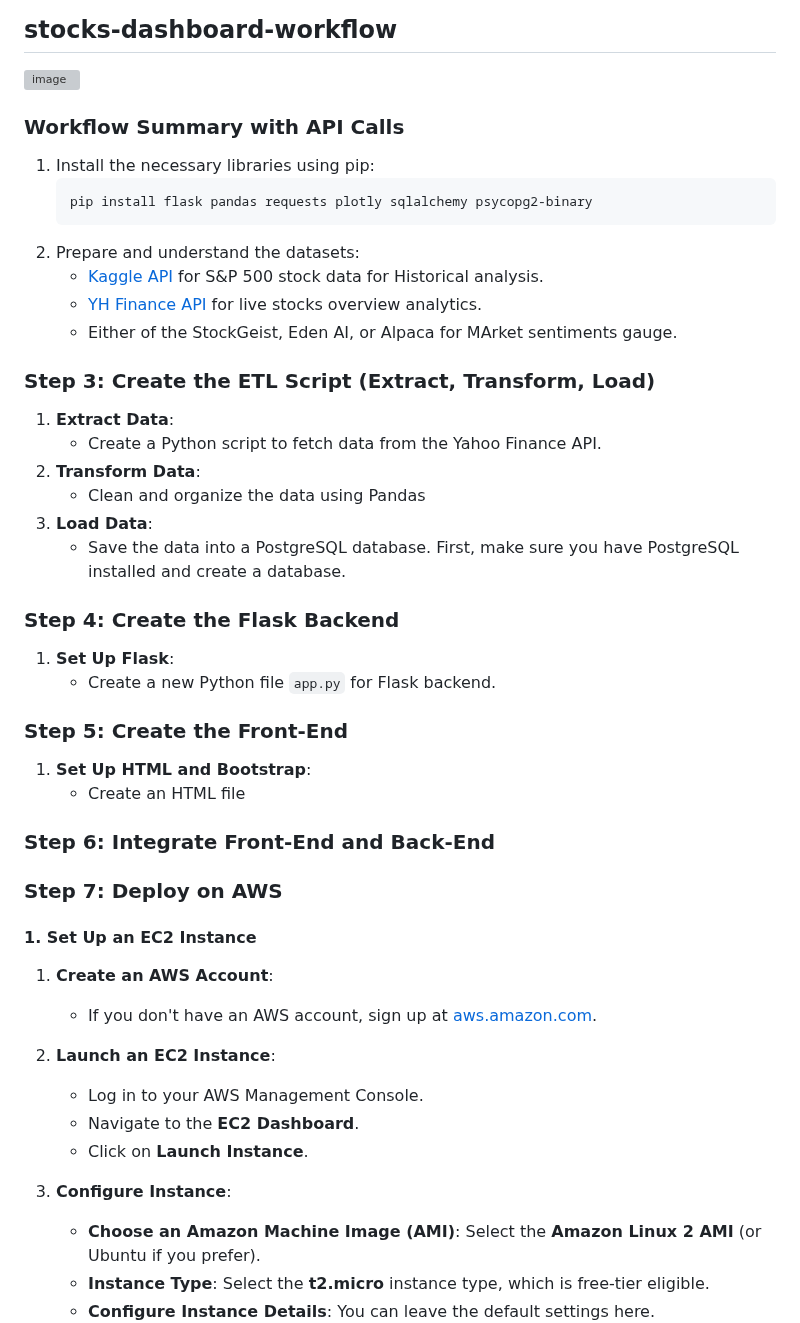
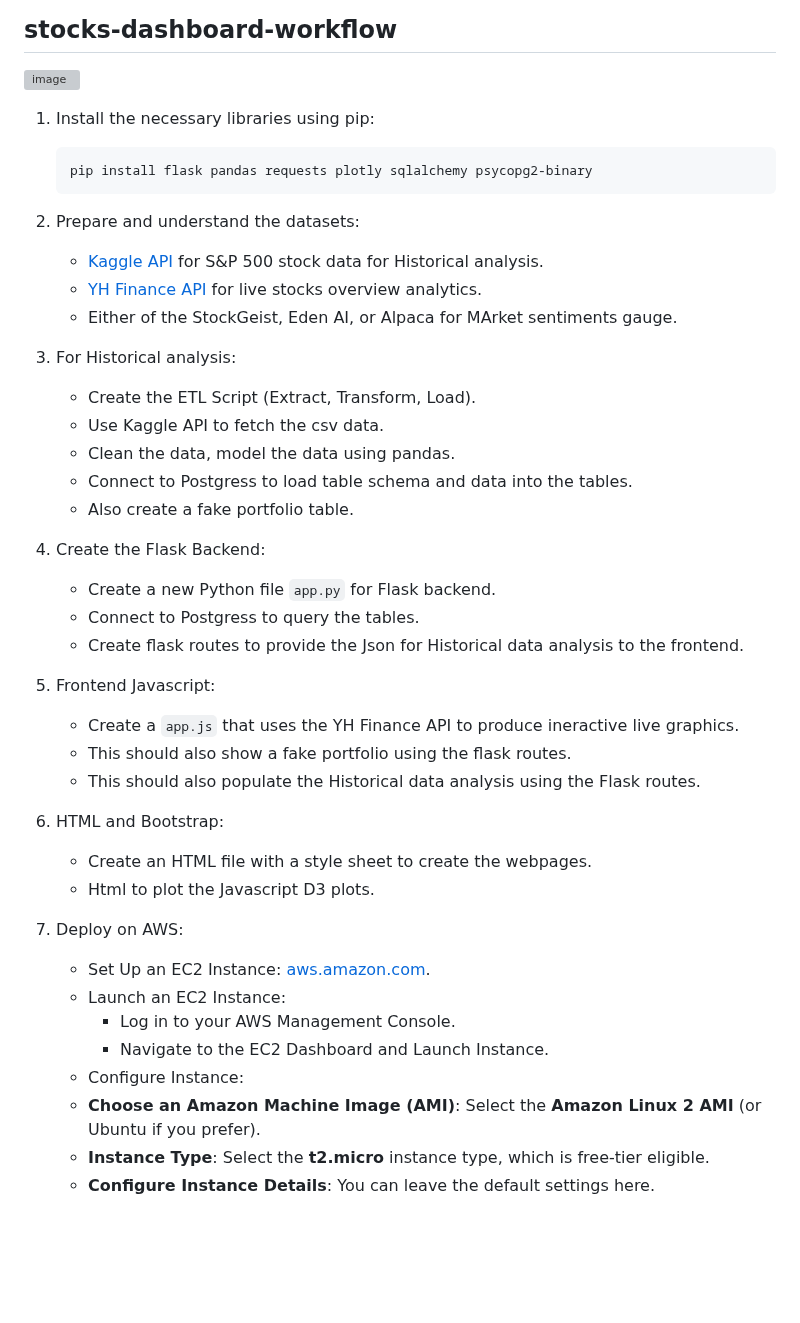
Before and after one commit to Saurabh-Lakhanpal/stocks-dashboard, a Markdown page: workflow.md, the part around the change. Rendered like a GitHub page; blank space fills up the shorter version; grey boxes are pictures that could not be loaded.

````diff
--- a/workflow.md
+++ b/workflow.md
@@ -1,6 +1,5 @@
 ## stocks-dashboard-workflow
 ![image](https://github.com/user-attachments/assets/0abd04e2-7742-4e29-b18c-02afdfd59ffb)
-### Workflow Summary with API Calls
 
 1. Install the necessary libraries using pip:
      ```bash
@@ -10,33 +9,29 @@
      - [Kaggle API](https://www.kaggle.com/datasets/camnugent/sandp500) for S&P 500 stock data for Historical analysis.
      - [YH Finance API](https://financeapi.net/tutorial) for live stocks overview analytics.
      - Either of the StockGeist, Eden AI, or Alpaca for MArket sentiments gauge.
-
-### **Step 3: Create the ETL Script (Extract, Transform, Load)**
-1. **Extract Data**:
-   - Create a Python script to fetch data from the Yahoo Finance API.
-2. **Transform Data**:
-   - Clean and organize the data using Pandas
-3. **Load Data**:
-   - Save the data into a PostgreSQL database. First, make sure you have PostgreSQL installed and create a database.
-### **Step 4: Create the Flask Backend**
-1. **Set Up Flask**:
-   - Create a new Python file `app.py` for Flask backend.
-### **Step 5: Create the Front-End**
-1. **Set Up HTML and Bootstrap**:
-   - Create an HTML file
-### **Step 6: Integrate Front-End and Back-End**
-### **Step 7: Deploy on AWS**
-
-#### **1. Set Up an EC2 Instance**
-1. **Create an AWS Account**:
-   - If you don't have an AWS account, sign up at [aws.amazon.com](https://aws.amazon.com/).
-
-2. **Launch an EC2 Instance**:
-   - Log in to your AWS Management Console.
-   - Navigate to the **EC2 Dashboard**.
-   - Click on **Launch Instance**.
-
-3. **Configure Instance**:
+3. For Historical analysis:
+     - Create the ETL Script (Extract, Transform, Load).
+     - Use Kaggle API to fetch the csv data.
+     - Clean the data, model the data using pandas.
+     - Connect to Postgress to load table schema and data into the tables.
+     - Also create a fake portfolio table.
+4. Create the Flask Backend:
+     - Create a new Python file `app.py` for Flask backend.
+     - Connect to Postgress to query the tables.
+     - Create flask routes to provide the Json for Historical data analysis to the frontend.
+6. Frontend Javascript:
+     - Create a `app.js` that uses the YH Finance API to produce ineractive live graphics.
+     - This should also show a fake portfolio using the flask routes.
+     - This should also populate the Historical data analysis using the Flask routes.
+8. HTML and Bootstrap:
+     - Create an HTML file with a style sheet to create the webpages.
+     - Html to plot the Javascript D3 plots.
+9. Deploy on AWS:
+     - Set Up an EC2 Instance: [aws.amazon.com](https://aws.amazon.com/).
+     - Launch an EC2 Instance:
+          - Log in to your AWS Management Console.
+          - Navigate to the EC2 Dashboard and Launch Instance.
+     - Configure Instance:
    - **Choose an Amazon Machine Image (AMI)**: Select the **Amazon Linux 2 AMI** (or Ubuntu if you prefer).
    - **Instance Type**: Select the **t2.micro** instance type, which is free-tier eligible.
    - **Configure Instance Details**: You can leave the default settings here.
````
